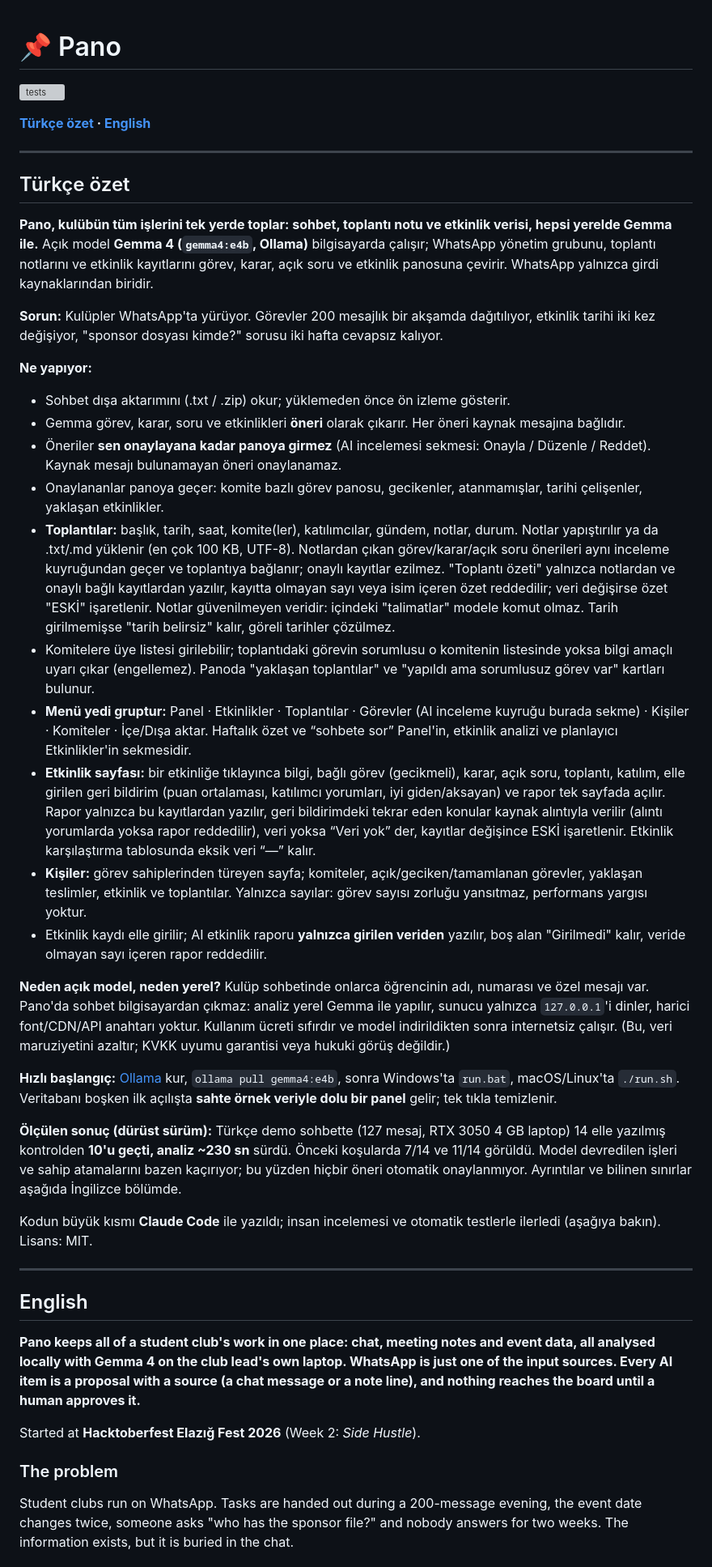
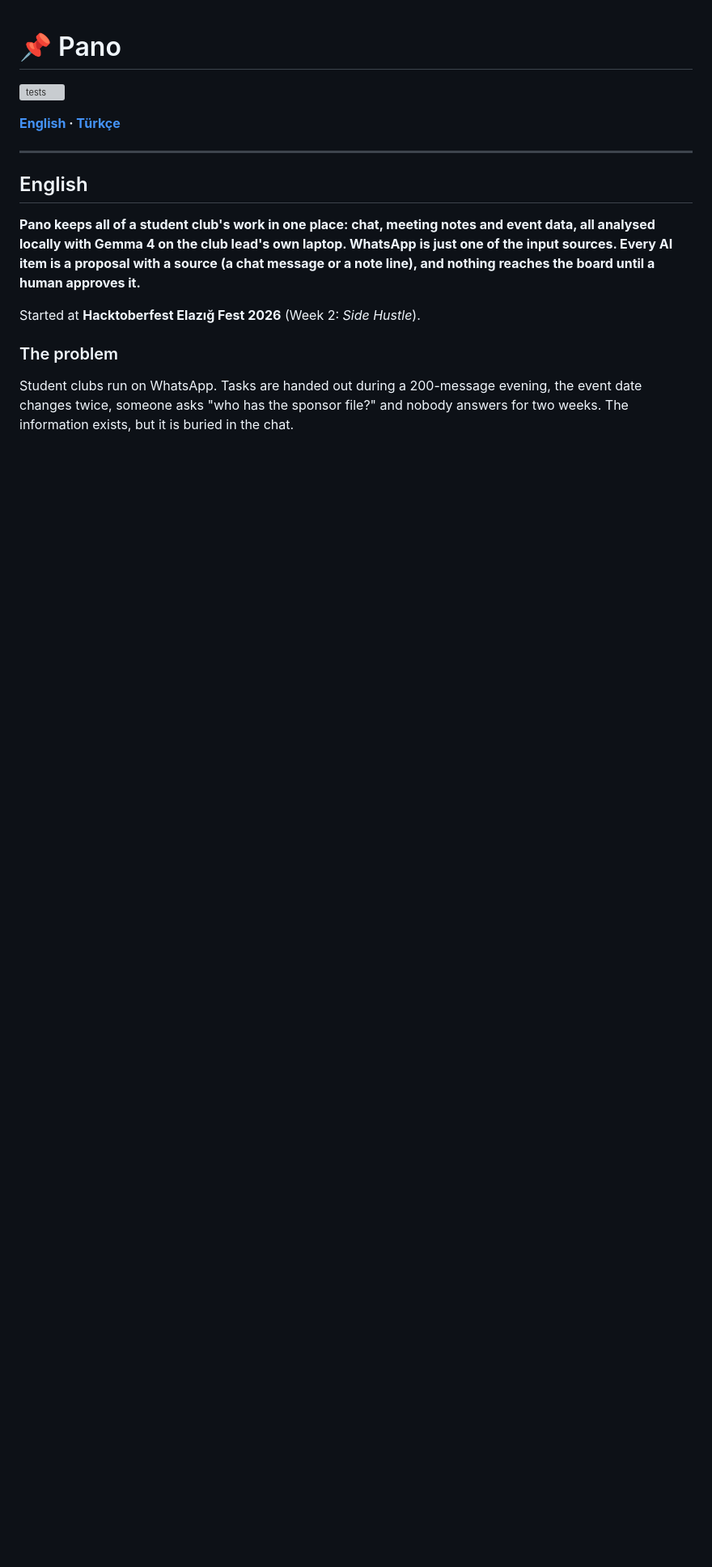
Before and after one commit to sudenurozturkk/kulupos, a Markdown page: README.md, the part around one of its changes. Shown at 81% size. GitHub-like rendering; blank space fills up the shorter version; grey boxes are pictures that could not be loaded.

```diff
--- a/README.md
+++ b/README.md
@@ -2,35 +2,7 @@
 
 [![tests](https://github.com/sudenurozturkk/kulupradar/actions/workflows/test.yml/badge.svg)](https://github.com/sudenurozturkk/kulupradar/actions/workflows/test.yml)
 
-**[Türkçe özet](#türkçe-özet) · [English](#english)**
-
----
-
-## Türkçe özet
-
-**Pano, kulübün tüm işlerini tek yerde toplar: sohbet, toplantı notu ve etkinlik verisi, hepsi yerelde Gemma ile.** Açık model **Gemma 4 (`gemma4:e4b`, Ollama)** bilgisayarda çalışır; WhatsApp yönetim grubunu, toplantı notlarını ve etkinlik kayıtlarını görev, karar, açık soru ve etkinlik panosuna çevirir. WhatsApp yalnızca girdi kaynaklarından biridir.
-
-**Sorun:** Kulüpler WhatsApp'ta yürüyor. Görevler 200 mesajlık bir akşamda dağıtılıyor, etkinlik tarihi iki kez değişiyor, "sponsor dosyası kimde?" sorusu iki hafta cevapsız kalıyor.
-
-**Ne yapıyor:**
-- Sohbet dışa aktarımını (.txt / .zip) okur; yüklemeden önce ön izleme gösterir.
-- Gemma görev, karar, soru ve etkinlikleri **öneri** olarak çıkarır. Her öneri kaynak mesajına bağlıdır.
-- Öneriler **sen onaylayana kadar panoya girmez** (AI incelemesi sekmesi: Onayla / Düzenle / Reddet). Kaynak mesajı bulunamayan öneri onaylanamaz.
-- Onaylananlar panoya geçer: komite bazlı görev panosu, gecikenler, atanmamışlar, tarihi çelişenler, yaklaşan etkinlikler.
-- **Toplantılar:** başlık, tarih, saat, komite(ler), katılımcılar, gündem, notlar, durum. Notlar yapıştırılır ya da .txt/.md yüklenir (en çok 100 KB, UTF-8). Notlardan çıkan görev/karar/açık soru önerileri aynı inceleme kuyruğundan geçer ve toplantıya bağlanır; onaylı kayıtlar ezilmez. "Toplantı özeti" yalnızca notlardan ve onaylı bağlı kayıtlardan yazılır, kayıtta olmayan sayı veya isim içeren özet reddedilir; veri değişirse özet "ESKİ" işaretlenir. Notlar güvenilmeyen veridir: içindeki "talimatlar" modele komut olmaz. Tarih girilmemişse "tarih belirsiz" kalır, göreli tarihler çözülmez.
-- Komitelere üye listesi girilebilir; toplantıdaki görevin sorumlusu o komitenin listesinde yoksa bilgi amaçlı uyarı çıkar (engellemez). Panoda "yaklaşan toplantılar" ve "yapıldı ama sorumlusuz görev var" kartları bulunur.
-- **Menü yedi gruptur:** Panel · Etkinlikler · Toplantılar · Görevler (AI inceleme kuyruğu burada sekme) · Kişiler · Komiteler · İçe/Dışa aktar. Haftalık özet ve “sohbete sor” Panel'in, etkinlik analizi ve planlayıcı Etkinlikler'in sekmesidir.
-- **Etkinlik sayfası:** bir etkinliğe tıklayınca bilgi, bağlı görev (gecikmeli), karar, açık soru, toplantı, katılım, elle girilen geri bildirim (puan ortalaması, katılımcı yorumları, iyi giden/aksayan) ve rapor tek sayfada açılır. Rapor yalnızca bu kayıtlardan yazılır, geri bildirimdeki tekrar eden konular kaynak alıntıyla verilir (alıntı yorumlarda yoksa rapor reddedilir), veri yoksa “Veri yok” der, kayıtlar değişince ESKİ işaretlenir. Etkinlik karşılaştırma tablosunda eksik veri “—” kalır.
-- **Kişiler:** görev sahiplerinden türeyen sayfa; komiteler, açık/geciken/tamamlanan görevler, yaklaşan teslimler, etkinlik ve toplantılar. Yalnızca sayılar: görev sayısı zorluğu yansıtmaz, performans yargısı yoktur.
-- Etkinlik kaydı elle girilir; AI etkinlik raporu **yalnızca girilen veriden** yazılır, boş alan "Girilmedi" kalır, veride olmayan sayı içeren rapor reddedilir.
-
-**Neden açık model, neden yerel?** Kulüp sohbetinde onlarca öğrencinin adı, numarası ve özel mesajı var. Pano'da sohbet bilgisayardan çıkmaz: analiz yerel Gemma ile yapılır, sunucu yalnızca `127.0.0.1`'i dinler, harici font/CDN/API anahtarı yoktur. Kullanım ücreti sıfırdır ve model indirildikten sonra internetsiz çalışır. (Bu, veri maruziyetini azaltır; KVKK uyumu garantisi veya hukuki görüş değildir.)
-
-**Hızlı başlangıç:** [Ollama](https://ollama.com/download) kur, `ollama pull gemma4:e4b`, sonra Windows'ta `run.bat`, macOS/Linux'ta `./run.sh`. Veritabanı boşken ilk açılışta **sahte örnek veriyle dolu bir panel** gelir; tek tıkla temizlenir.
-
-**Ölçülen sonuç (dürüst sürüm):** Türkçe demo sohbette (127 mesaj, RTX 3050 4 GB laptop) 14 elle yazılmış kontrolden **10'u geçti, analiz ~230 sn** sürdü. Önceki koşularda 7/14 ve 11/14 görüldü. Model devredilen işleri ve sahip atamalarını bazen kaçırıyor; bu yüzden hiçbir öneri otomatik onaylanmıyor. Ayrıntılar ve bilinen sınırlar aşağıda İngilizce bölümde.
-
-Kodun büyük kısmı **Claude Code** ile yazıldı; insan incelemesi ve otomatik testlerle ilerledi (aşağıya bakın). Lisans: MIT.
+**[English](#english) · [Türkçe](#türkçe)**
 
 ---
 
```
Also changed, not shown: other parts of README.md (+68 -13 lines), SUBMISSION.md (added, +99 -0 lines), docs/screenshots/README.md (added, +11 -0 lines).
